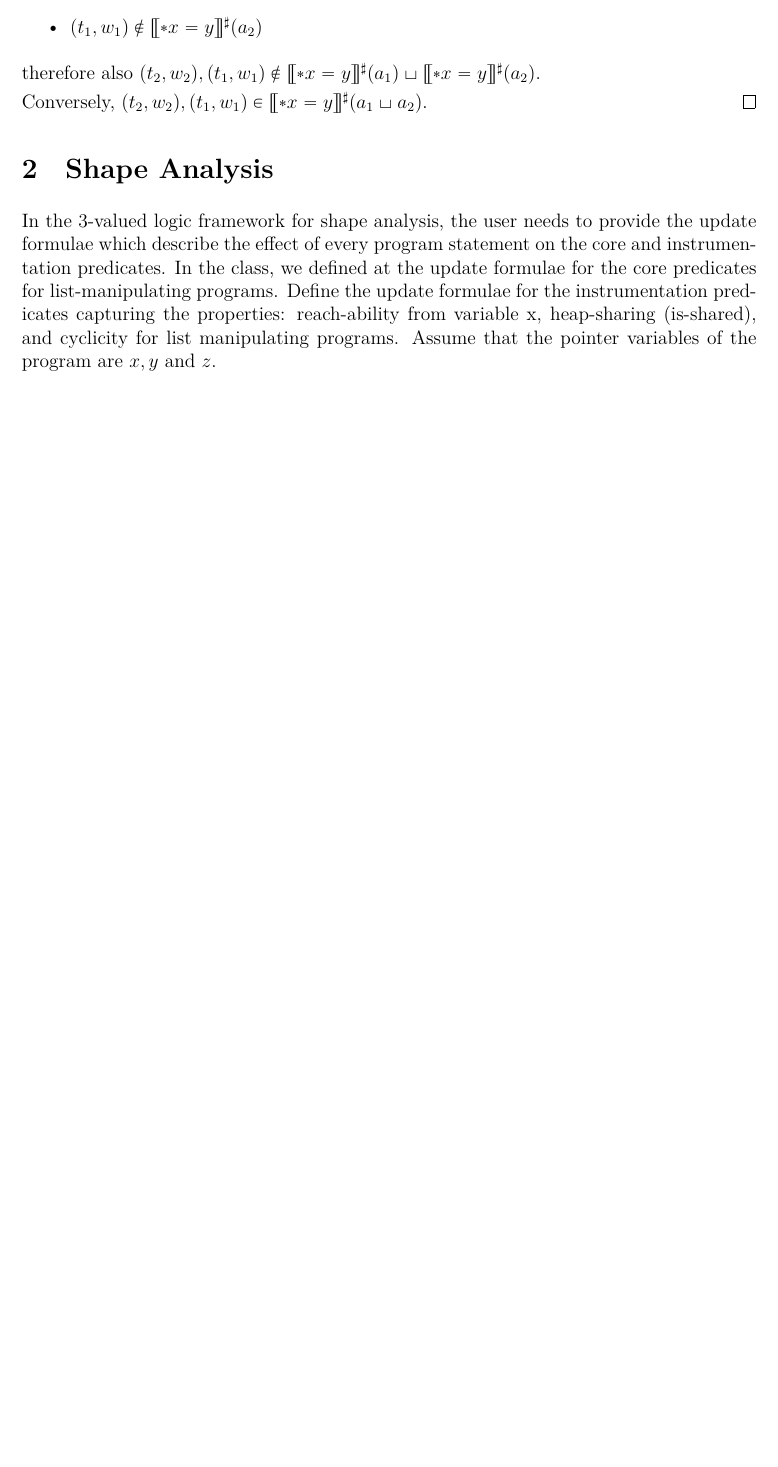
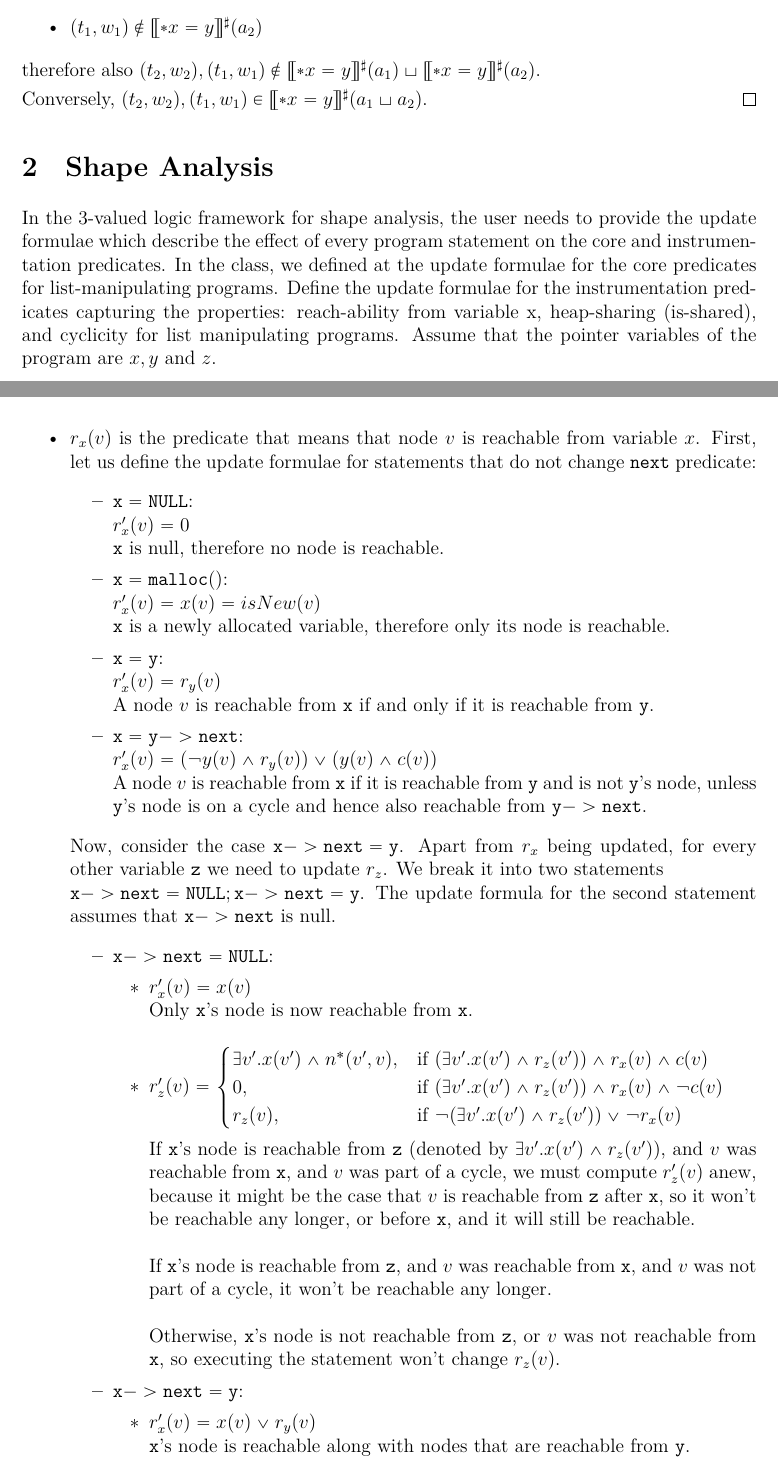
Before and after one commit to dimakuz/paav-hw2, a LaTeX problem sheet (hw2.tex, which reads q2.tex): part of page 2 of 3 before the commit and two parts of pages 2 and 3 of 5 after it, the two joined at a grey line, cut so that both start at the same text, the shorter picture padded with empty space. Compiled offline with XeLaTeX.

Commit message:
Question #2

```diff
--- a/hw2.tex
+++ b/hw2.tex
@@ -9,6 +9,7 @@
 \usepackage{listings}
 \usepackage{hyperref}
 \usepackage{mathabx}
+\usepackage{tabularx}
 \hypersetup{%
 	colorlinks=false,
 	linkbordercolor=white
--- a/q2.tex
+++ b/q2.tex
@@ -1,2 +1,39 @@
 \section{Shape Analysis}
 In the 3-valued logic framework for shape analysis, the user needs to provide the update formulae which describe the effect of every program statement on the core and instrumentation predicates. In the class, we defined at the update formulae for the core predicates for list-manipulating programs. Define the update formulae for the instrumentation predicates capturing the properties: reach-ability from variable x, heap-sharing (is-shared), and cyclicity for list manipulating programs. Assume that the pointer variables of the program are $x,y$ and $z$.
+\\ \\
+\begin{itemize}
+\item $r_x(v)$ is the predicate that means that node $v$ is reachable from variable $x$. First, let us define the update formulae for statements that do not change $\mathtt{next}$ predicate:
+\begin{itemize}
+	\item $\mathtt{x=NULL}$:\\
+	$r_x'(v)=0$ \\
+	$\mathtt{x}$ is null, therefore no node is reachable.
+	\item $\mathtt{x=malloc()}$:\\
+	$r_x'(v)=x(v)=isNew(v)$ \\
+	$\mathtt{x}$ is a newly allocated variable, therefore only its node is reachable.
+	\item $\mathtt{x=y}$:\\
+	$r_x'(v)=r_y(v)$ \\
+	A node $v$ is reachable from $\mathtt{x}$ if and only if it is reachable from $\mathtt{y}$.
+	\item $\mathtt{x=y->next}$:\\
+	$r_x'(v)=(\neg y(v)\land r_y(v))\lor (y(v)\land c(v))$ \\
+	A node $v$ is reachable from $\mathtt{x}$ if it is reachable from $\mathtt{y}$ and is not $\mathtt{y}$'s node, unless $\mathtt{y}$'s node is on a cycle and hence also reachable from $\mathtt{y->next}$.
+\end{itemize}
+Now, consider the case $\mathtt{x->next=y}$. Apart from $r_x$ being updated, for every other variable $\mathtt{z}$ we need to update $r_z$. We break it into two statements \\$\mathtt{x->next=NULL; x->next=y}$. The update formula for the second statement assumes that $\mathtt{x->next}$ is null.
+\begin{itemize}
+	\item $\mathtt{x->next=NULL}$:
+	\begin{itemize}
+	\item $r_x'(v)=x(v)$ \\
+	Only $\mathtt{x}$'s node is now reachable from $\mathtt{x}$.\\
+	\item $r_z'(v)=\begin{cases}
+	\exists v'.x(v')\land n^{*}(v',v), & \text{if } (\exists v'.x(v')\land r_z(v'))\land r_x(v)\land c(v)\\
+	0, & \text{if } (\exists v'.x(v')\land r_z(v'))\land r_x(v)\land \neg c(v)\\
+	r_z(v), & \text{if } \neg(\exists v'.x(v')\land r_z(v'))\lor \neg r_x(v)\\
+	\end{cases} $\\ \\
+	If $\mathtt{x}$'s node is reachable from $\mathtt{z}$ (denoted by $\exists v'.x(v')\land r_z(v')$), and $v$ was reachable from $\mathtt{x}$, and $v$ was part of a cycle, we must compute $r_z'(v)$ anew, because it might be the case that $v$ is reachable from $\mathtt{z}$ after $\mathtt{x}$, so it won't be reachable any longer, or before $\mathtt{x}$, and it will still be reachable.\\ \\
+	If $\mathtt{x}$'s node is reachable from $\mathtt{z}$, and $v$ was reachable from $\mathtt{x}$, and $v$ was not part of a cycle, it won't be reachable any longer.\\ \\
+	Otherwise, $\mathtt{x}$'s node is not reachable from $\mathtt{z}$, or $v$ was not reachable from $\mathtt{x}$, so executing the statement won't change $r_z(v)$.
+	\end{itemize}
+	\item $\mathtt{x->next=y}$:
+	\begin{itemize}
+	\item $r_x'(v)=x(v)\lor r_y(v)$ \\
+	$\mathtt{x}$'s node is reachable along with nodes that are reachable from $\mathtt{y}$.\\
+	\item $r_z'(v)=(\exists v'.x(v')\land r_z(v'))\land r_y(v)$ \\
```
Also changed, not shown: hw2.pdf, q2.tex (34 more changed lines).
